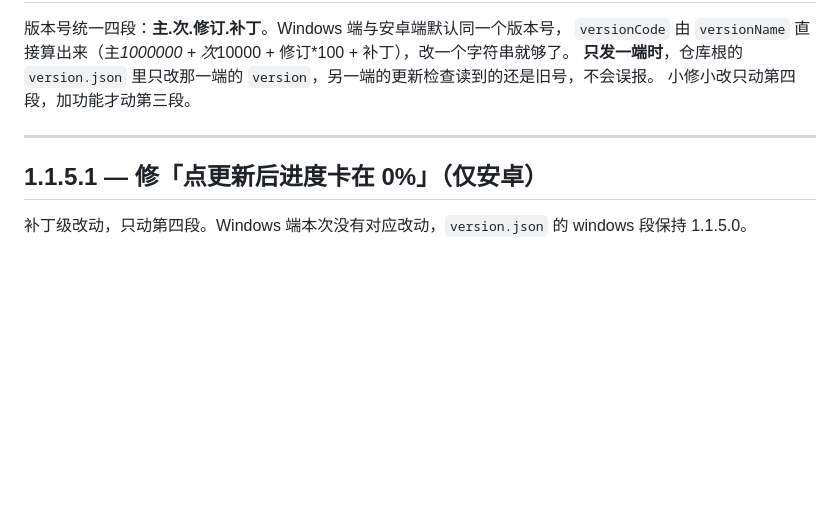
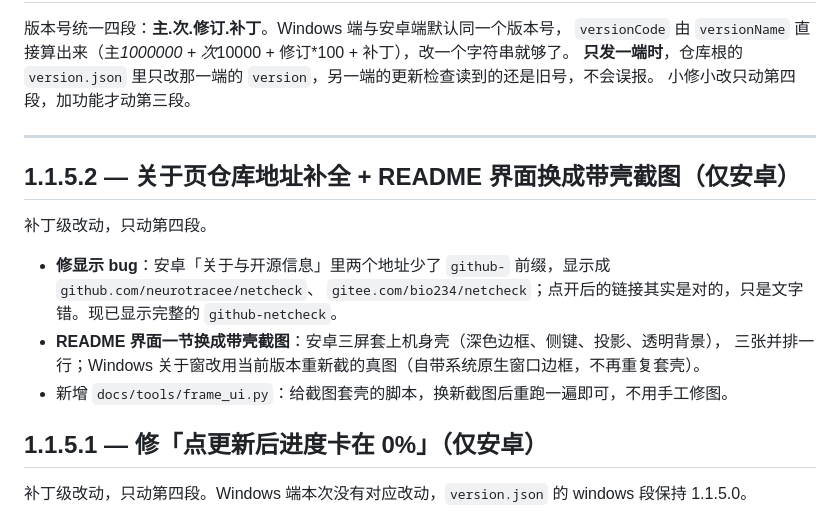
Before and after one commit to neurotracee/github-netcheck, a Markdown page: CHANGELOG.md, the part around the change. Rendered like a GitHub page; blank space fills up the shorter version.

```diff
--- a/CHANGELOG.md
+++ b/CHANGELOG.md
@@ -7,6 +7,15 @@
 
 ---
 
+## 1.1.5.2 — 关于页仓库地址补全 + README 界面换成带壳截图（仅安卓）
+
+补丁级改动，只动第四段。
+
+- **修显示 bug**：安卓「关于与开源信息」里两个地址少了 `github-` 前缀，显示成 `github.com/neurotracee/netcheck`、
+  `gitee.com/bio234/netcheck`；点开后的链接其实是对的，只是文字错。现已显示完整的 `github-netcheck`。
+- **README 界面一节换成带壳截图**：安卓三屏套上机身壳（深色边框、侧键、投影、透明背景），
+  三张并排一行；Windows 关于窗改用当前版本重新截的真图（自带系统原生窗口边框，不再重复套壳）。
+- 新增 `docs/tools/frame_ui.py`：给截图套壳的脚本，换新截图后重跑一遍即可，不用手工修图。
 ## 1.1.5.1 — 修「点更新后进度卡在 0%」（仅安卓）
 
 补丁级改动，只动第四段。Windows 端本次没有对应改动，`version.json` 的 windows 段保持 1.1.5.0。
```
Also changed, not shown: README.md (+13 -8 lines), docs/img/ui-android-about-device.png (added), docs/img/ui-android-main-device.png (added), docs/img/ui-android-settings-device.png (added), docs/img/ui-windows-about.png, 4 other files.
